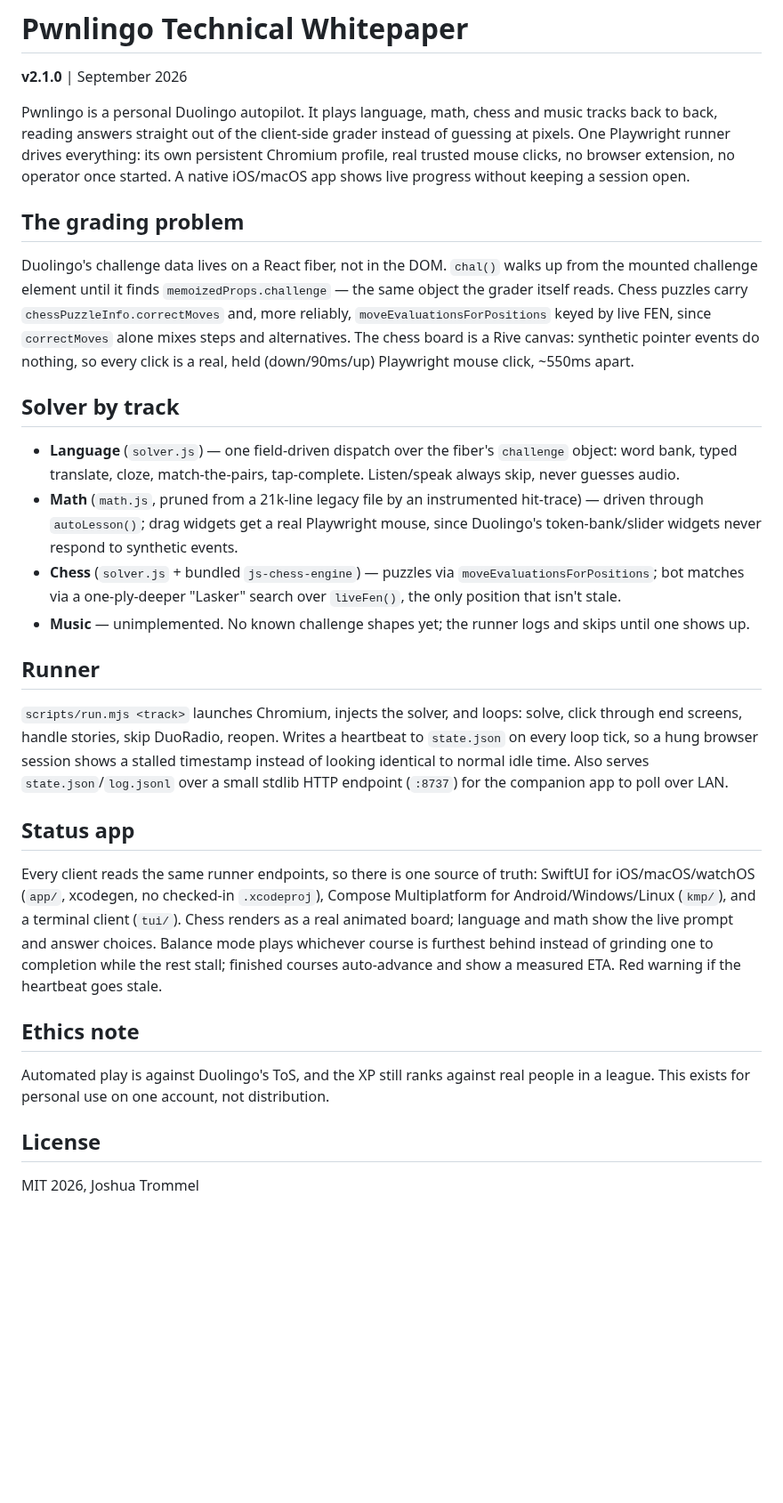
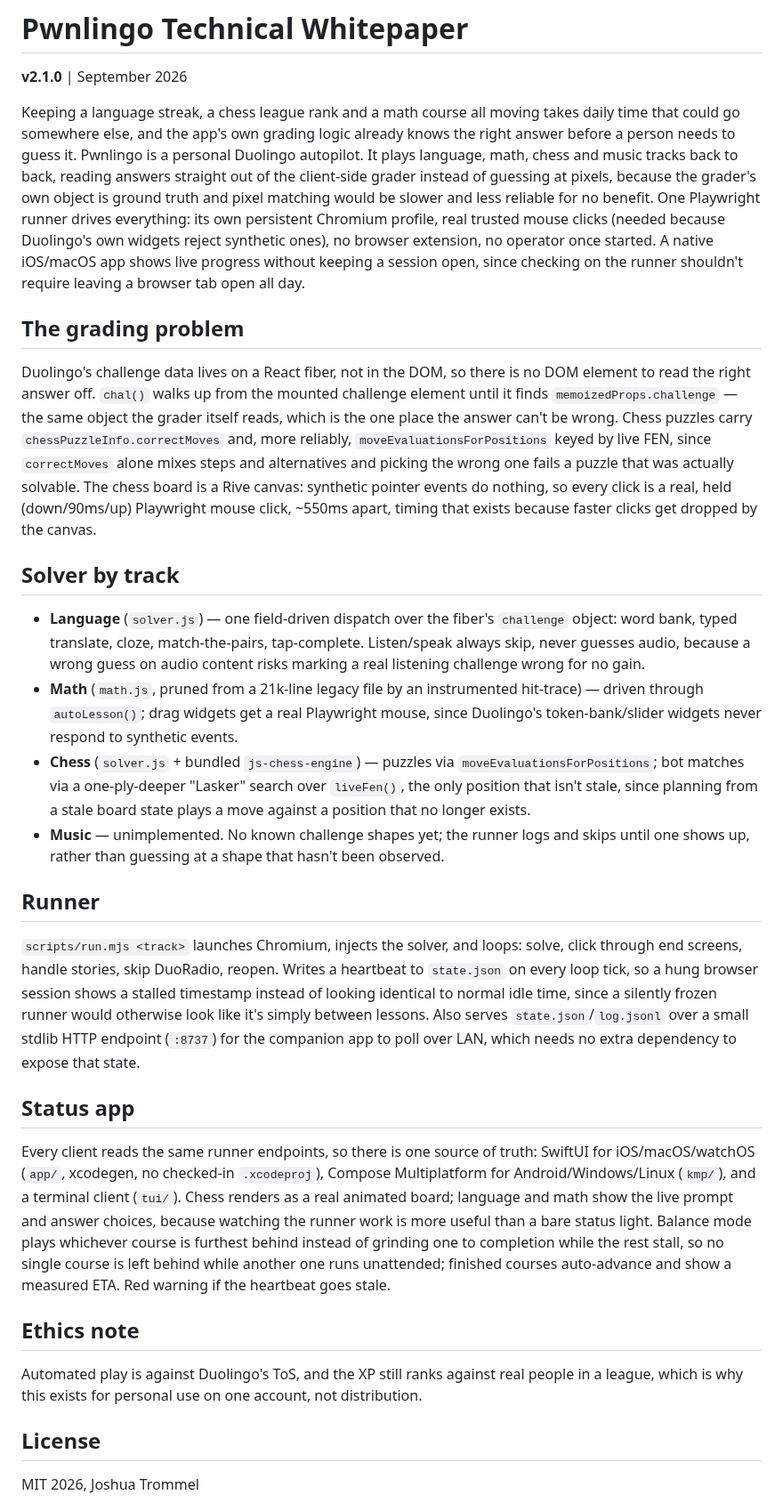
Before and after one commit to nulljosh/duke, a Markdown page: WHITEPAPER.md, the part around the change. Shown at 89% size. GitHub-like rendering; blank space fills up the shorter version.

Commit message:
Refresh whitepaper with why framing Co-Authored-By: Claude Haiku 4.5 <noreply@anthropic.com> Claude-Session: https://claude.ai/code/session_01PzonbE2n7q4Y1SFoD9o2TU

```diff
--- a/WHITEPAPER.md
+++ b/WHITEPAPER.md
@@ -2,38 +2,53 @@
 
 **v2.1.0** | September 2026
 
+Keeping a language streak, a chess league rank and a math course all moving
+takes daily time that could go somewhere else, and the app's own grading
+logic already knows the right answer before a person needs to guess it.
 Pwnlingo is a personal Duolingo autopilot. It plays language, math, chess and
 music tracks back to back, reading answers straight out of the client-side
-grader instead of guessing at pixels. One Playwright runner drives everything:
-its own persistent Chromium profile, real trusted mouse clicks, no browser
-extension, no operator once started. A native iOS/macOS app shows live
-progress without keeping a session open.
+grader instead of guessing at pixels, because the grader's own object is
+ground truth and pixel matching would be slower and less reliable for no
+benefit. One Playwright runner drives everything: its own persistent
+Chromium profile, real trusted mouse clicks (needed because Duolingo's own
+widgets reject synthetic ones), no browser extension, no operator once
+started. A native iOS/macOS app shows live progress without keeping a session
+open, since checking on the runner shouldn't require leaving a browser tab
+open all day.
 
 ## The grading problem
 
-Duolingo's challenge data lives on a React fiber, not in the DOM. `chal()`
-walks up from the mounted challenge element until it finds
-`memoizedProps.challenge` — the same object the grader itself reads. Chess
-puzzles carry `chessPuzzleInfo.correctMoves` and, more reliably,
+Duolingo's challenge data lives on a React fiber, not in the DOM, so there is
+no DOM element to read the right answer off. `chal()` walks up from the
+mounted challenge element until it finds `memoizedProps.challenge` — the same
+object the grader itself reads, which is the one place the answer can't be
+wrong. Chess puzzles carry `chessPuzzleInfo.correctMoves` and, more reliably,
 `moveEvaluationsForPositions` keyed by live FEN, since `correctMoves` alone
-mixes steps and alternatives. The chess board is a Rive canvas: synthetic
+mixes steps and alternatives and picking the wrong one fails a puzzle that
+was actually solvable. The chess board is a Rive canvas: synthetic
 pointer events do nothing, so every click is a real, held (down/90ms/up)
-Playwright mouse click, ~550ms apart.
+Playwright mouse click, ~550ms apart, timing that exists because faster
+clicks get dropped by the canvas.
 
 ## Solver by track
 
 - **Language** (`solver.js`) — one field-driven dispatch over the fiber's
   `challenge` object: word bank, typed translate, cloze, match-the-pairs,
-  tap-complete. Listen/speak always skip, never guesses audio.
+  tap-complete. Listen/speak always skip, never guesses audio, because a
+  wrong guess on audio content risks marking a real listening challenge wrong
+  for no gain.
 - **Math** (`math.js`, pruned from a 21k-line legacy file by an instrumented
   hit-trace) — driven through `autoLesson()`; drag widgets get a real
   Playwright mouse, since Duolingo's token-bank/slider widgets never respond
   to synthetic events.
 - **Chess** (`solver.js` + bundled `js-chess-engine`) — puzzles via
   `moveEvaluationsForPositions`; bot matches via a one-ply-deeper "Lasker"
-  search over `liveFen()`, the only position that isn't stale.
+  search over `liveFen()`, the only position that isn't stale, since planning
+  from a stale board state plays a move against a position that no longer
+  exists.
 - **Music** — unimplemented. No known challenge shapes yet; the runner logs
-  and skips until one shows up.
+  and skips until one shows up, rather than guessing at a shape that hasn't
+  been observed.
 
 ## Runner
 
@@ -41,8 +56,10 @@ Playwright mouse click, ~550ms apart.
 solve, click through end screens, handle stories, skip DuoRadio, reopen.
 Writes a heartbeat to `state.json` on every loop tick, so a hung browser
 session shows a stalled timestamp instead of looking identical to normal idle
-time. Also serves `state.json`/`log.jsonl` over a small stdlib HTTP endpoint
-(`:8737`) for the companion app to poll over LAN.
+time, since a silently frozen runner would otherwise look like it's simply
+between lessons. Also serves `state.json`/`log.jsonl` over a small stdlib HTTP
+endpoint (`:8737`) for the companion app to poll over LAN, which needs no
+extra dependency to expose that state.
 
 ## Status app
 
@@ -50,16 +67,18 @@ Every client reads the same runner endpoints, so there is one source of
 truth: SwiftUI for iOS/macOS/watchOS (`app/`, xcodegen, no checked-in
 `.xcodeproj`), Compose Multiplatform for Android/Windows/Linux (`kmp/`), and
 a terminal client (`tui/`). Chess renders as a real animated board; language
-and math show the live prompt and answer choices. Balance mode plays
+and math show the live prompt and answer choices, because watching the
+runner work is more useful than a bare status light. Balance mode plays
 whichever course is furthest behind instead of grinding one to completion
-while the rest stall; finished courses auto-advance and show a measured ETA.
+while the rest stall, so no single course is left behind while another one
+runs unattended; finished courses auto-advance and show a measured ETA.
 Red warning if the heartbeat goes stale.
 
 ## Ethics note
 
 Automated play is against Duolingo's ToS, and the XP still ranks against real
-people in a league. This exists for personal use on one account, not
-distribution.
+people in a league, which is why this exists for personal use on one account,
+not distribution.
 
 ## License
 
```
